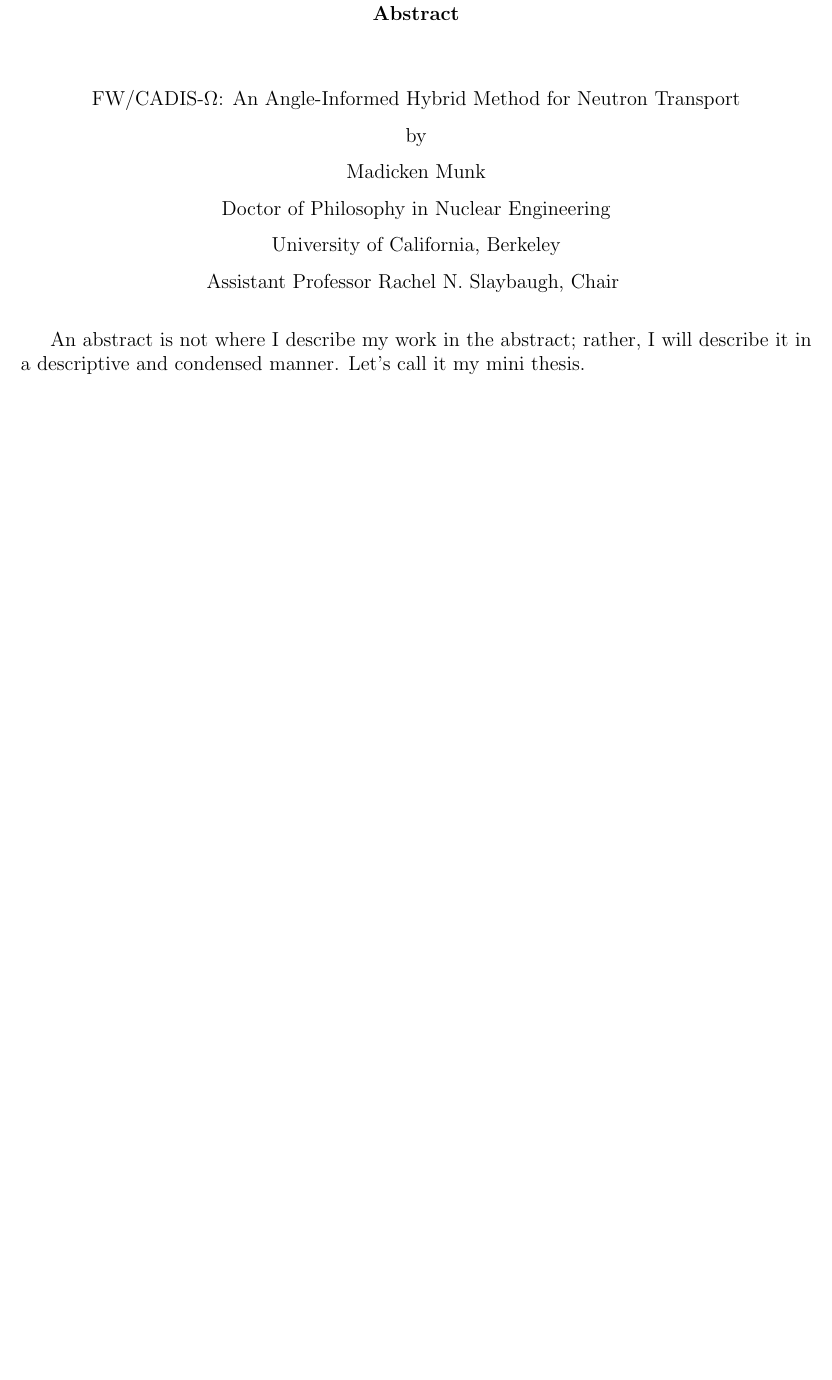
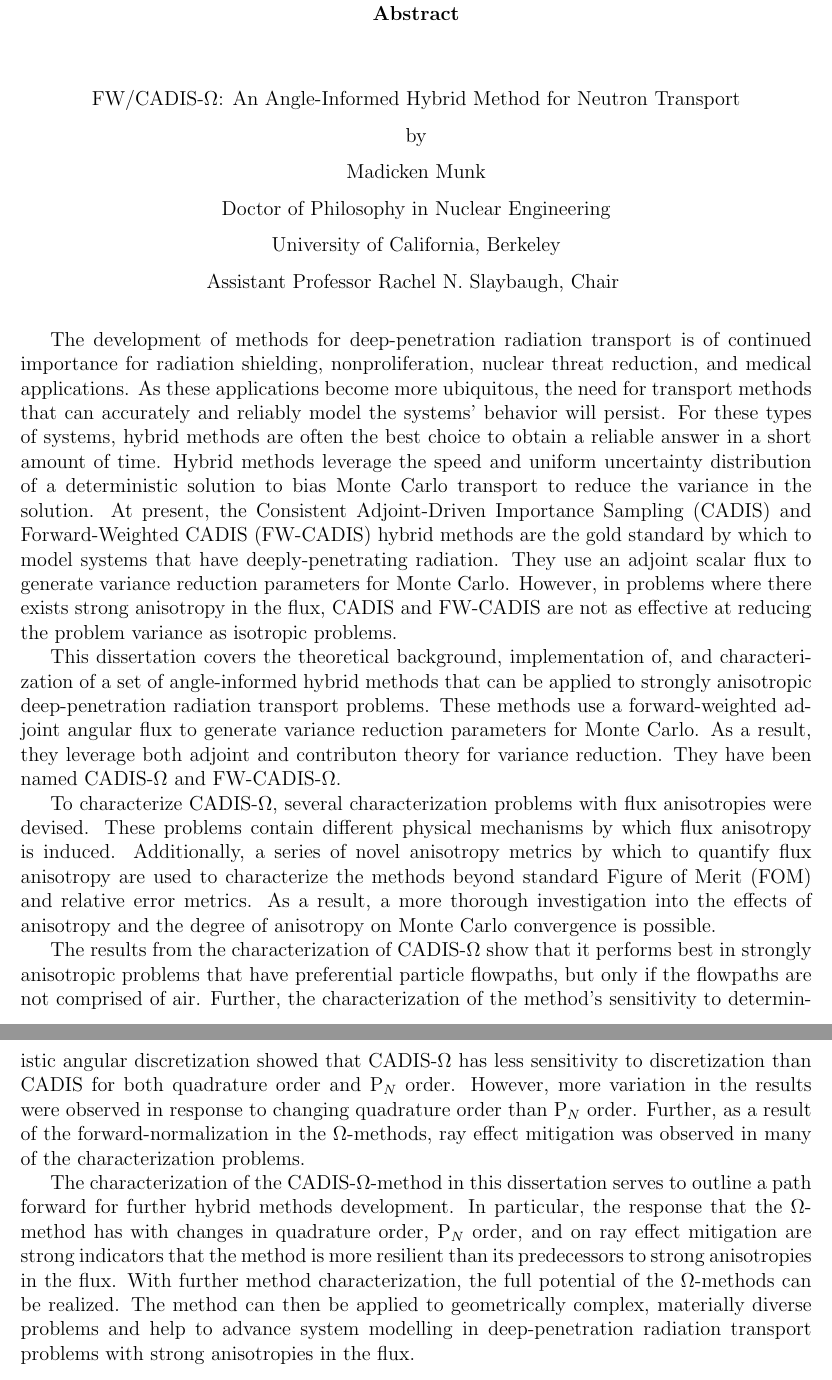
Before and after one commit to munkm/dissertation, a LaTeX thesis (thesis.tex, which reads frontmatter/abstract.tex): part of page 4 of 93 before the commit and two parts of pages 4 and 5 of 94 after it, the two joined at a grey line, cut so that both start at the same text, the shorter picture padded with empty space. Compiled offline with pdfLaTeX.

Commit message:
first round of abstract done

```diff
--- a/frontmatter/abstract.tex
+++ b/frontmatter/abstract.tex
@@ -1,14 +1,63 @@
-% (This file is included by thesis.tex; you do not latex it by itself.)
-
 \begin{abstract}
 
-% The text of the abstract goes here.  If you need to use a \section
-% command you will need to use \section*, \subsection*, etc. so that
-% you don't get any numbering.  You probably won't be using any of
-% these commands in the abstract anyway.
+The development of methods for deep-penetration radiation transport is of continued
+importance for radiation shielding, nonproliferation, nuclear threat reduction,
+and medical applications. As these applications become more ubiquitous, the need
+for transport methods that can accurately and reliably model the systems' behavior
+will persist. For these types of systems, hybrid methods are often the best
+choice to obtain a reliable answer in a short amount of time.
+Hybrid methods leverage
+the speed and uniform uncertainty distribution of a deterministic solution to
+bias Monte Carlo transport to reduce the variance in the solution.
+At present, the Consistent Adjoint-Driven Importance Sampling
+(CADIS) and Forward-Weighted CADIS (FW-CADIS) hybrid
+methods are the gold standard by
+which to model systems that have deeply-penetrating radiation. They use an
+adjoint scalar flux to generate variance reduction parameters for Monte Carlo.
+However, in
+problems where there exists strong anisotropy in the flux, CADIS and FW-CADIS
+are not as effective at reducing the problem variance as isotropic
+problems.
 
-An abstract is not where I describe my work in the abstract; rather,
-I will describe it in a descriptive and condensed manner. Let's call it
-my mini thesis.
+This dissertation covers the theoretical background, implementation of, and
+characterization of a set of angle-informed hybrid methods
+that can be applied to
+strongly anisotropic deep-penetration radiation transport problems. These methods
+use a forward-weighted adjoint angular flux to generate variance
+reduction parameters for Monte Carlo. As a result, they leverage both adjoint
+and contributon theory for variance reduction. They have been named
+CADIS-$\Omega$ and FW-CADIS-$\Omega$.
+
+To characterize CADIS-$\Omega$, several characterization problems with flux
+anisotropies were devised. These problems contain different physical
+mechanisms by which flux anisotropy is induced. Additionally, a series of novel
+anisotropy metrics by which to quantify flux anisotropy are used
+to characterize the
+methods beyond standard Figure of Merit (FOM) and relative error metrics. As a
+result, a more thorough investigation into the effects of anisotropy and the
+degree of anisotropy on Monte Carlo convergence is possible.
+
+The results from the characterization of CADIS-$\Omega$ show that it performs
+best in strongly anisotropic problems that have preferential particle flowpaths,
+but only if the flowpaths are not comprised of air.
+Further, the characterization of
+the method's sensitivity to deterministic angular discretization showed that
+CADIS-$\Omega$ has less sensitivity to discretization than CADIS for both
+quadrature order and P$_{N}$ order. However, more variation in the results were
+observed in response to changing quadrature order than P$_N$ order. Further, as
+a result of the forward-normalization in the $\Omega$-methods, ray effect
+mitigation was observed in many of the characterization problems.
+
+The characterization of the CADIS-$\Omega$-method in this dissertation serves to
+outline a path forward for further hybrid methods development. In particular,
+the response that the $\Omega$-method has with changes in quadrature order,
+P$_{N}$ order, and on ray effect mitigation are strong indicators that the
+method is more resilient than its predecessors to strong anisotropies in the
+flux.
+With further method characterization, the full potential of the $\Omega$-methods
+can be realized.
+The method can then be applied to geometrically complex, materially
+diverse problems and help to advance system modelling in deep-penetration
+radiation transport problems with strong anisotropies in the flux.
 
 \end{abstract}
```
